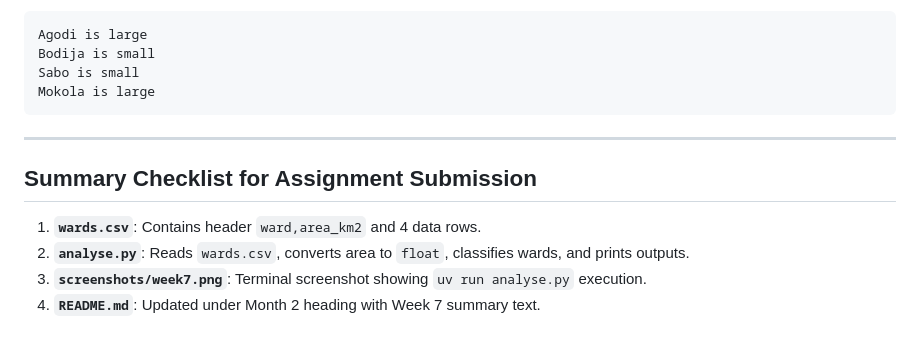
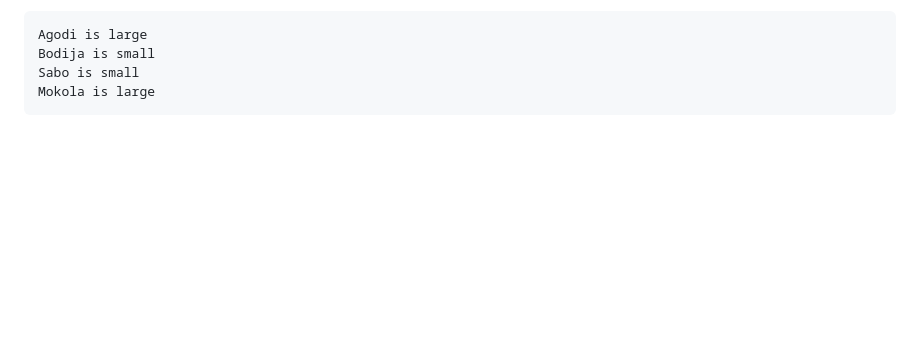
Before and after one commit to Jamalchat/GeoDev-Lab-Cohort-1, a Markdown page: README.md, the part around the change. GitHub-like rendering; blank space fills up the shorter version.

Commit message:
Remove summary checklist from README
Removed the summary checklist for assignment submission.

````diff
--- a/README.md
+++ b/README.md
@@ -409,12 +409,3 @@ Bodija is small
 Sabo is small
 Mokola is large
 ```
-
----
-
-## Summary Checklist for Assignment Submission
-
-1. **`wards.csv`**: Contains header `ward,area_km2` and 4 data rows.
-2. **`analyse.py`**: Reads `wards.csv`, converts area to `float`, classifies wards, and prints outputs.
-3. **`screenshots/week7.png`**: Terminal screenshot showing `uv run analyse.py` execution.
-4. **`README.md`**: Updated under Month 2 heading with Week 7 summary text.
````
